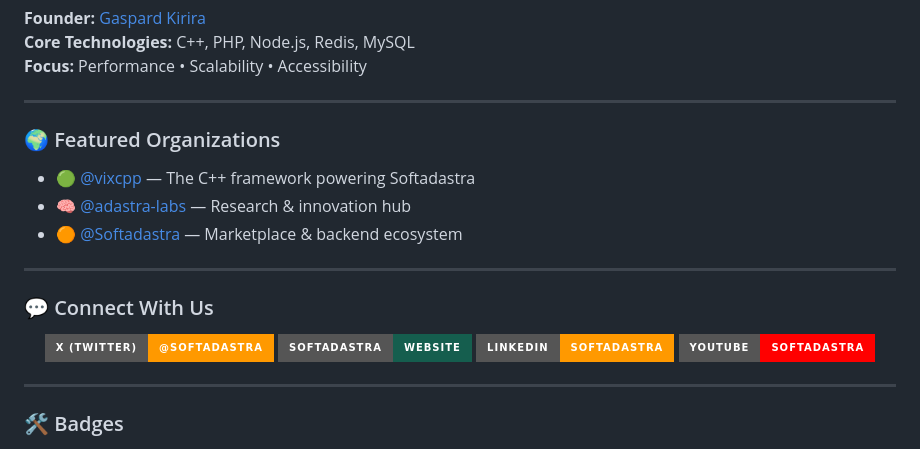
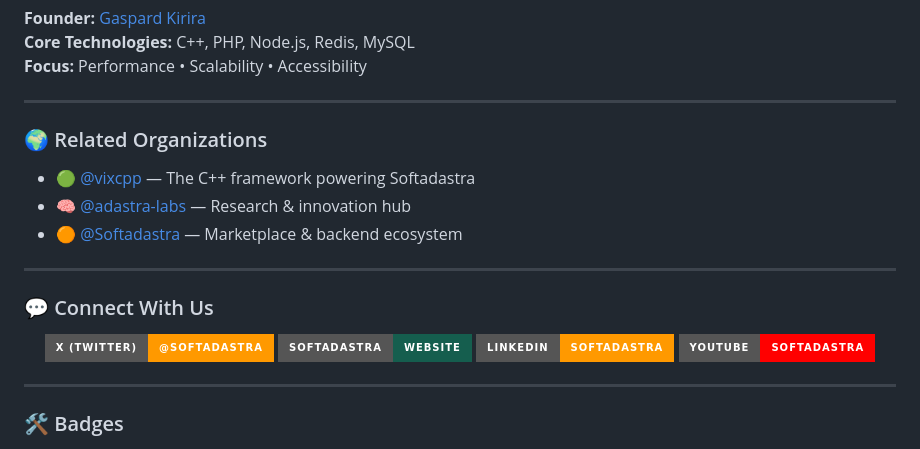
Before and after one commit to softadastra/softadastra, a Markdown page: README.md, the part around one of its changes. Drawn GitHub-style; badges without logos.

```diff
--- a/README.md
+++ b/README.md
@@ -55,7 +63,7 @@
 
 ---
 
-### 🌍 Featured Organizations
+### 🌍 Related Organizations
 - 🟢 [@vixcpp](https://github.com/vixcpp) — The C++ framework powering Softadastra
 - 🧠 [@adastra-labs](https://github.com/adastra-labs) — Research & innovation hub
 - 🟠 [@Softadastra](https://github.com/Softadastra) — Marketplace & backend ecosystem
```
Also changed, not shown: other parts of README.md (+14 -6 lines).
